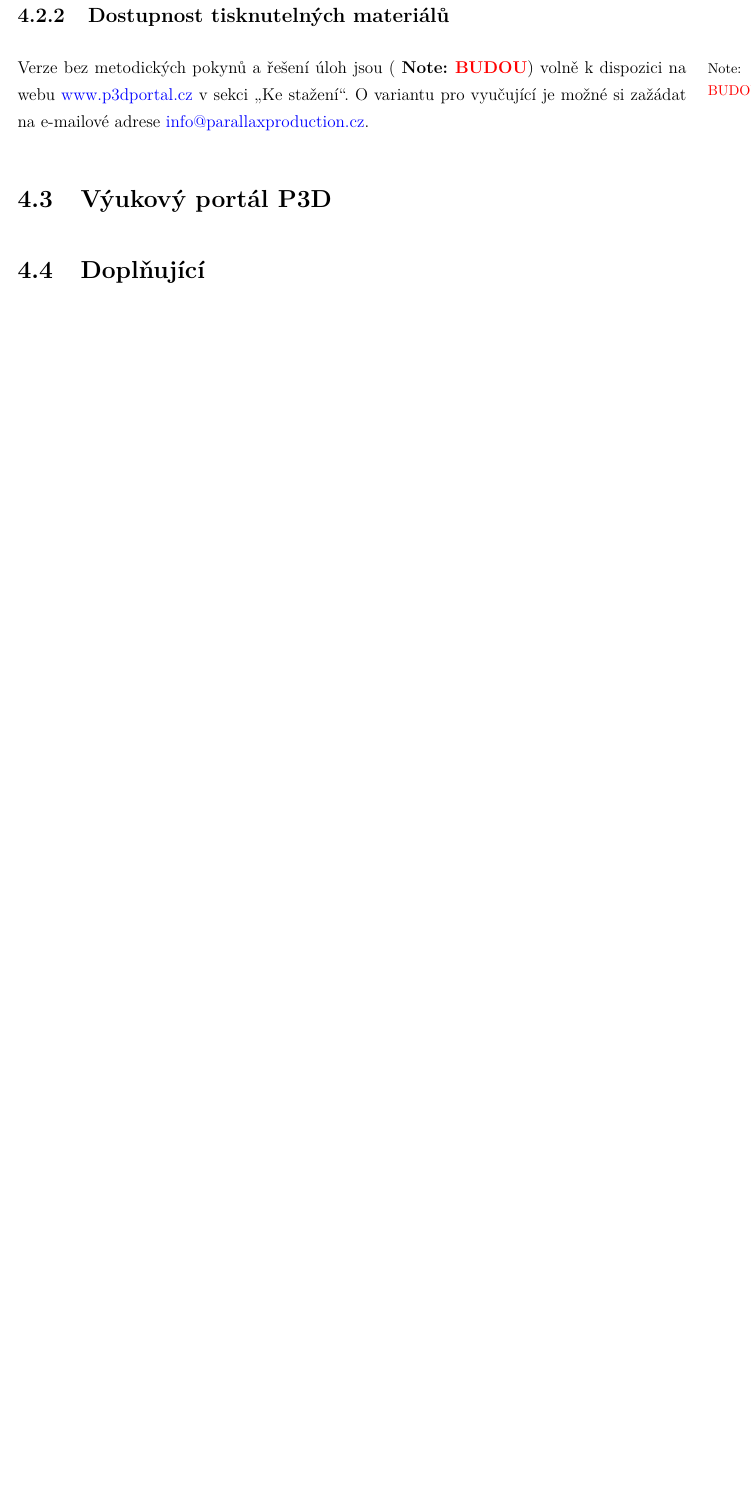
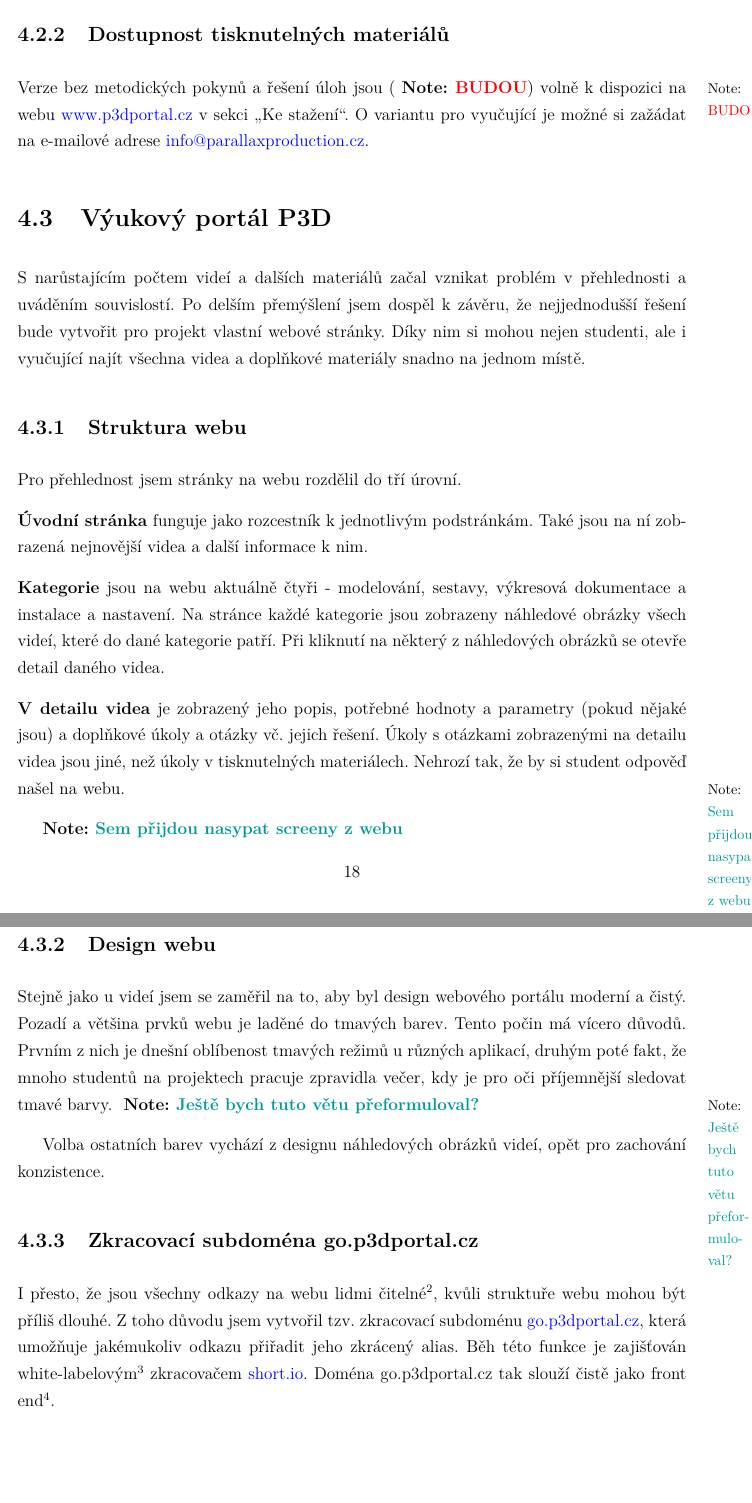
Before and after one commit to ptrstourac/SOC-2021-TEXT, a LaTeX thesis (text.tex, which reads chapters/020 - DILCI-CASTI.tex): part of page 18 of 26 before the commit and two parts of pages 18 and 19 of 27 after it, the two joined at a grey line, cut so that both start at the same text, the shorter picture padded with empty space. The pictures show the PDF file text.pdf that the author committed with the source.

Commit message:
Expand 020 to version 1

```diff
--- a/chapters/020 - DILCI-CASTI.tex
+++ b/chapters/020 - DILCI-CASTI.tex
@@ -128,6 +132,32 @@ Verze bez metodických pokynů a řešení úloh jsou (\fxnote[inline=true]{\tex
 O variantu pro vyučující je možné si zažádat na e-mailové adrese \href{mailto:info@parallaxproduction.cz}{info@parallaxproduction.cz}.
 
 \section{Výukový portál P3D}
+S narůstajícím počtem videí a dalších materiálů začal vznikat problém v přehlednosti a uváděním souvislostí.
+Po delším přemýšlení jsem dospěl k závěru, že nejjednodušší řešení bude vytvořit pro projekt vlastní webové stránky.
+Díky nim si mohou nejen studenti, ale i vyučující najít všechna videa a doplňkové materiály snadno na jednom místě.
 
+\subsection{Struktura webu}
+Pro přehlednost jsem stránky na webu rozdělil do tří úrovní.
 
-\section{Doplňující }
+\noindent\B{Úvodní stránka} funguje jako rozcestník k jednotlivým podstránkám. Také jsou na ní zobrazená nejnovější videa a další informace k nim.
+
+\noindent\B{Kategorie} jsou na webu aktuálně čtyři - modelování, sestavy, výkresová dokumentace a instalace a nastavení. Na stránce každé kategorie jsou zobrazeny náhledové obrázky všech videí, které do dané kategorie patří.
+Při kliknutí na některý z náhledových obrázků se otevře detail daného videa.
+
+\noindent\B{V detailu videa} je zobrazený jeho popis, potřebné hodnoty a parametry (pokud nějaké jsou) a doplňkové úkoly a otázky vč. jejich řešení. Úkoly s otázkami zobrazenými na detailu videa jsou jiné, než úkoly v tisknutelných materiálech. Nehrozí tak, že by si student odpověď našel na webu.
+
+\fxnote[inline=true]{\textcolor{mygreen}{Sem přijdou nasypat screeny z webu}}
+
+\subsection{Design webu}
+Stejně jako u videí jsem se zaměřil na to, aby byl design webového portálu moderní a čistý.
+Pozadí a většina prvků webu je laděné do tmavých barev.
+Tento počin má vícero důvodů.
+Prvním z nich je dnešní oblíbenost tmavých režimů u různých aplikací, druhým poté fakt, že mnoho studentů na projektech pracuje zpravidla večer, kdy je pro oči příjemnější sledovat tmavé barvy. \fxnote[inline=true]{\textcolor{mygreen}{Ještě bych tuto větu přeformuloval?}}
+
+Volba ostatních barev vychází z designu náhledových obrázků videí, opět pro zachování konzistence.
+
+\subsection{Zkracovací subdoména go.p3dportal.cz}
+I přesto, že jsou všechny odkazy na webu lidmi čitelné\footnote{Sestávají se z dobře čitelných částí slov, nikoliv náhodných řetězců znaků}, kvůli struktuře webu mohou být příliš dlouhé.
+Z toho důvodu jsem vytvořil tzv. zkracovací subdoménu \href{https://go.p3dportal.cz}{go.p3dportal.cz}, která umožňuje jakémukoliv odkazu přiřadit jeho zkrácený alias.
+Běh této funkce je zajišťován white-labelovým\footnote{Produkt, který si jeho uživatel může skrýt pod vlastní frontend, v tomto případě doménu} zkracovačem \href{https://short.io}{short.io}.
+Doména go.p3dportal.cz tak slouží čistě jako front end\footnote{Front end = vnější vrstva určité aplikace (to, co vidí uživatel), opakem je back end}.
```
Also changed, not shown: chapters/010 - AKTUALNI-STAV.tex (+1 -1 lines), text.pdf, chapters/020 - DILCI-CASTI.tex (10 more changed lines).
